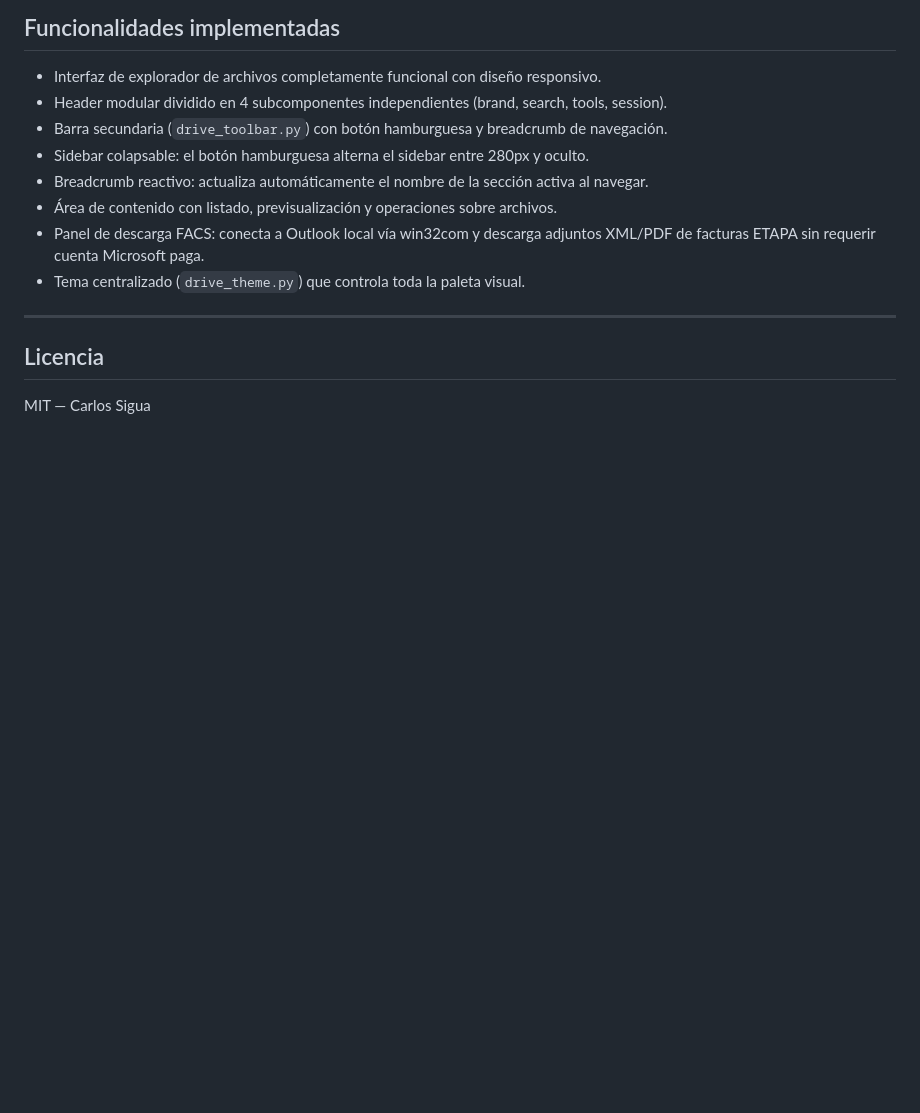
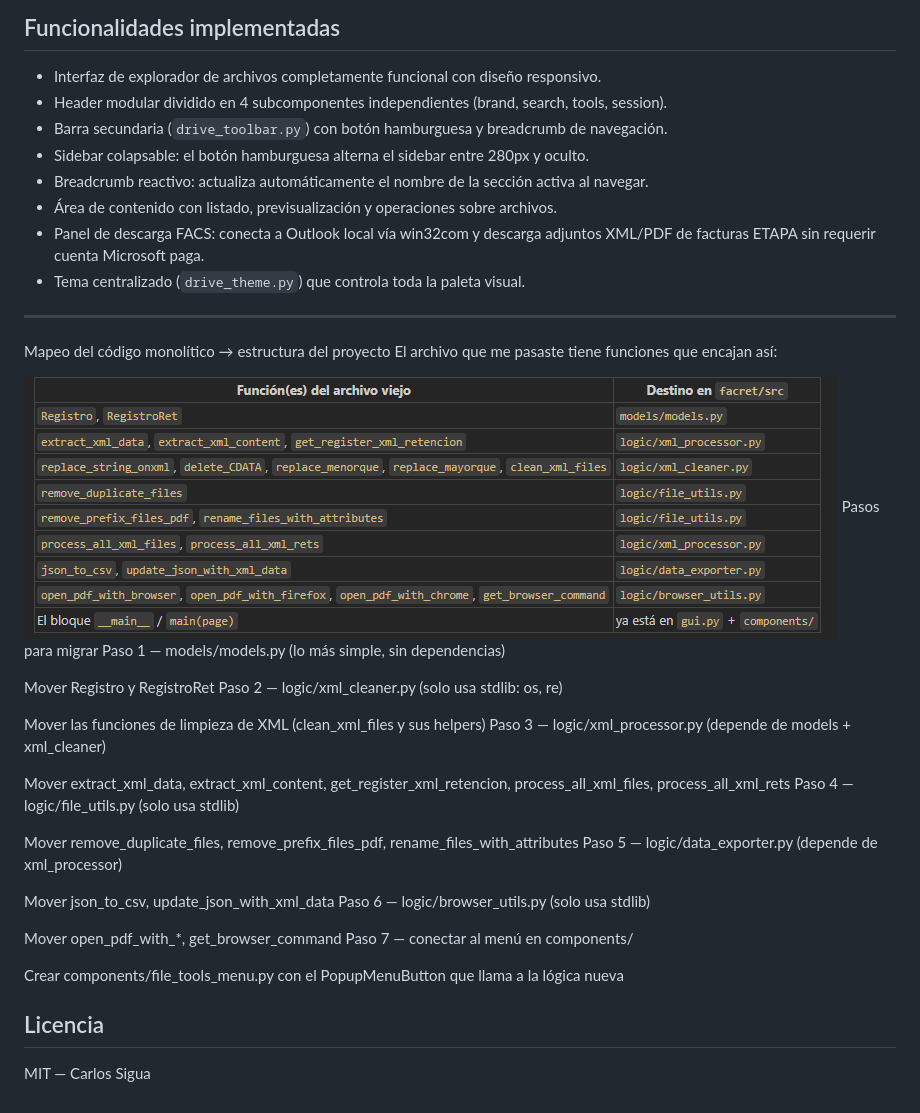
Before and after one commit to csidevrik/prj-python, a Markdown page: facret/README.md, the part around one of its changes. GitHub-like rendering; pictures changed too: facret/image/README/1775458934441.png (added); blank space fills up the shorter version.

Commit message:
ACTUALIZACION PREVIA este sirve solo de linea de partida de limpieza

```diff
--- a/facret/README.md
+++ b/facret/README.md
@@ -127,6 +127,35 @@ main_drive.py
 
 ---
 
+
+
+Mapeo del código monolítico → estructura del proyecto
+El archivo que me pasaste tiene funciones que encajan así:
+
+![1775458934441](image/README/1775458934441.png)
+Pasos para migrar
+Paso 1 — models/models.py (lo más simple, sin dependencias)
+
+Mover Registro y RegistroRet
+Paso 2 — logic/xml_cleaner.py (solo usa stdlib: os, re)
+
+Mover las funciones de limpieza de XML (clean_xml_files y sus helpers)
+Paso 3 — logic/xml_processor.py (depende de models + xml_cleaner)
+
+Mover extract_xml_data, extract_xml_content, get_register_xml_retencion, process_all_xml_files, process_all_xml_rets
+Paso 4 — logic/file_utils.py (solo usa stdlib)
+
+Mover remove_duplicate_files, remove_prefix_files_pdf, rename_files_with_attributes
+Paso 5 — logic/data_exporter.py (depende de xml_processor)
+
+Mover json_to_csv, update_json_with_xml_data
+Paso 6 — logic/browser_utils.py (solo usa stdlib)
+
+Mover open_pdf_with_*, get_browser_command
+Paso 7 — conectar al menú en components/
+
+Crear components/file_tools_menu.py con el PopupMenuButton que llama a la lógica nueva
+
 ## Licencia
 
 MIT — Carlos Sigua
```
Also changed, not shown: other parts of facret/README.md (+7 -7 lines), facret/image/README/1775453753449.png (deleted), facret/image/README/1775453775440.png (deleted), facret/image/README/1775453911361.png (deleted), facret/image/README/1775454290316.png (deleted), 2 other files.
